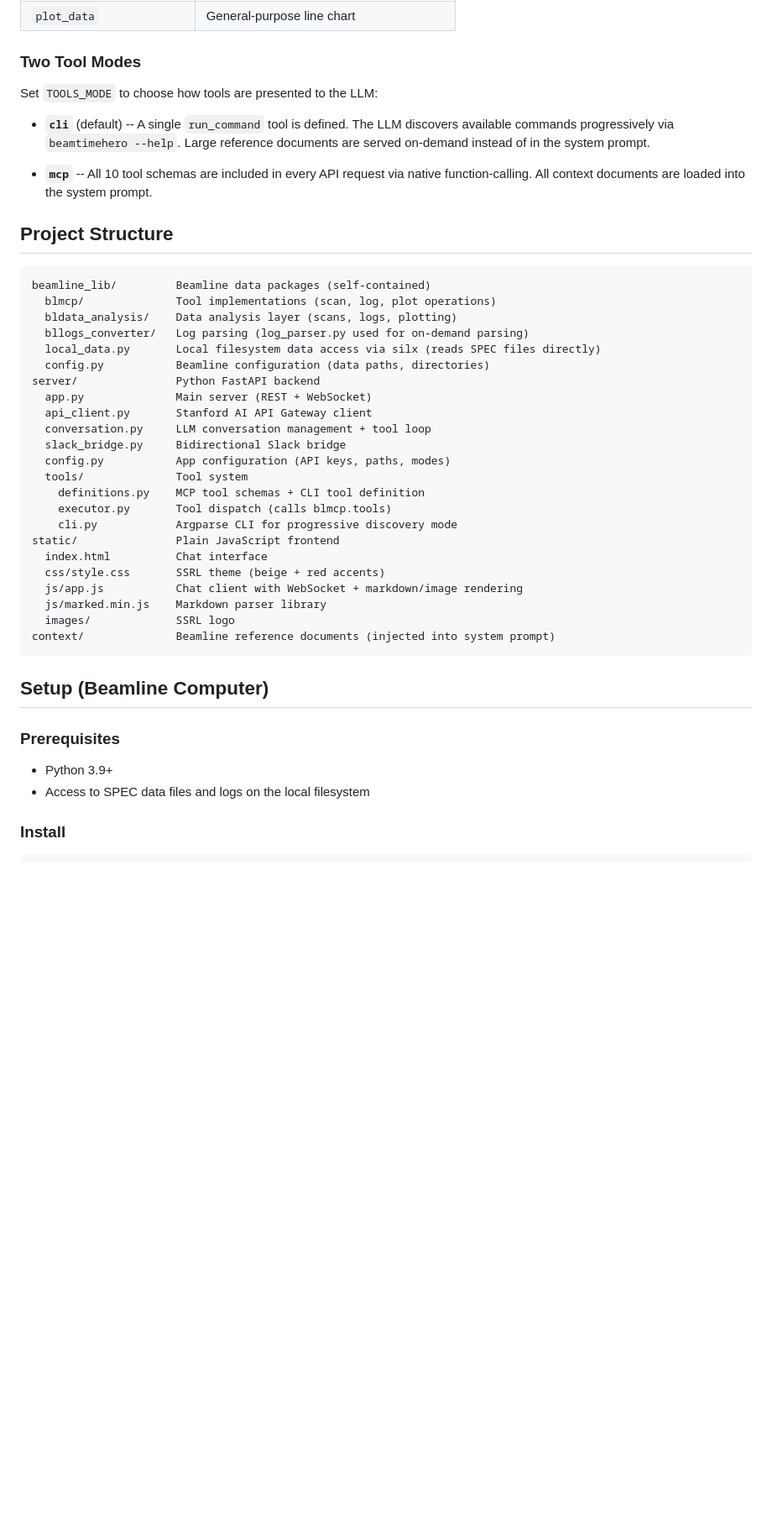
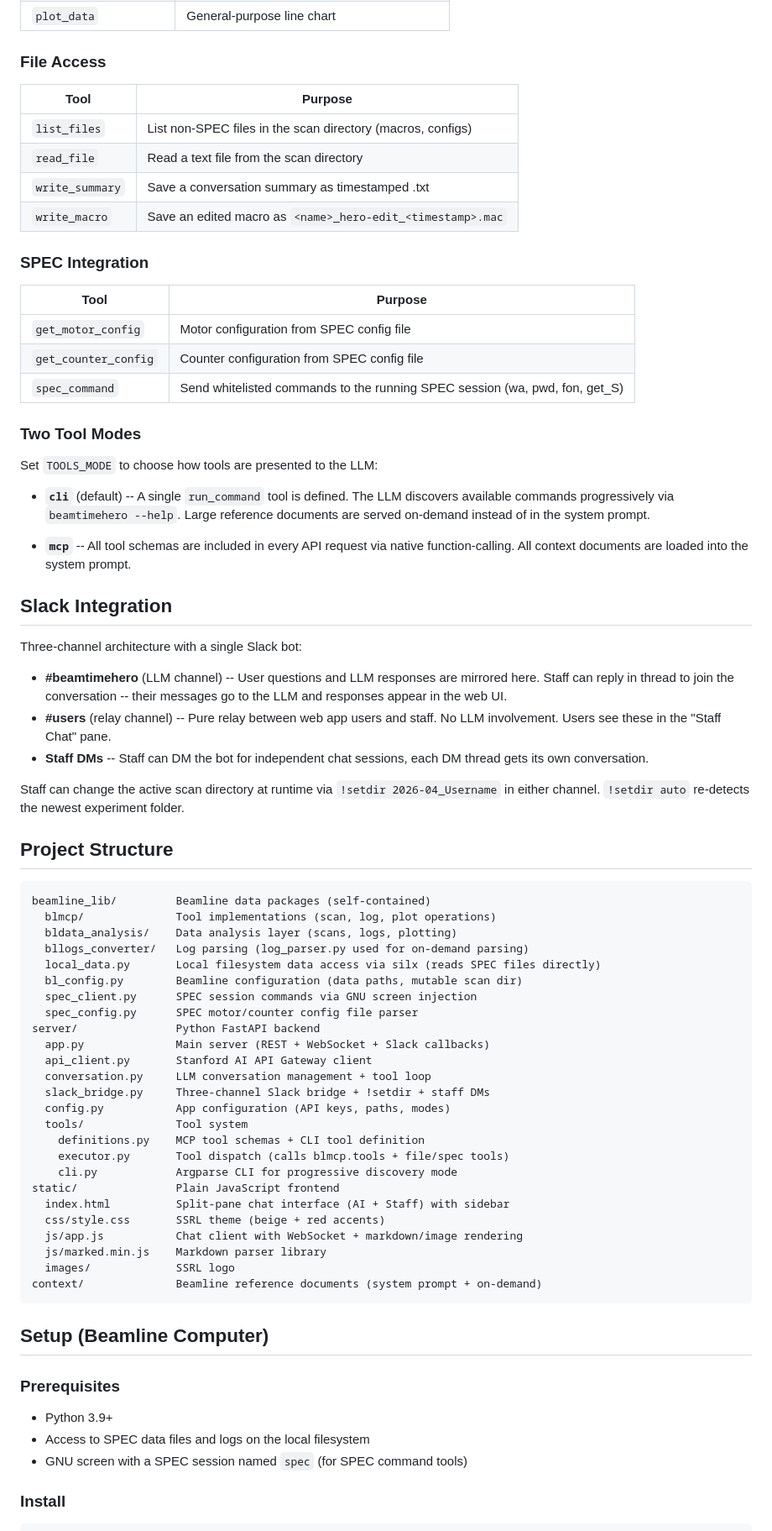
Before and after one commit to deanSLAC/beamtimehero, a Markdown page: README.md, the part around one of its changes. Shown at 84% size. GitHub-like rendering; blank space fills up the shorter version.

````diff
--- a/README.md
+++ b/README.md
@@ -37,4 +54,19 @@ The LLM can call 10 beamline tools during conversation:
 | `plot_data` | General-purpose line chart |
+
+### File Access
+| Tool | Purpose |
+|------|---------|
+| `list_files` | List non-SPEC files in the scan directory (macros, configs) |
+| `read_file` | Read a text file from the scan directory |
+| `write_summary` | Save a conversation summary as timestamped .txt |
+| `write_macro` | Save an edited macro as `<name>_hero-edit_<timestamp>.mac` |
+
+### SPEC Integration
+| Tool | Purpose |
+|------|---------|
+| `get_motor_config` | Motor configuration from SPEC config file |
+| `get_counter_config` | Counter configuration from SPEC config file |
+| `spec_command` | Send whitelisted commands to the running SPEC session (wa, pwd, fon, get_S) |
 
 ### Two Tool Modes
 
@@ -42,7 +74,17 @@ Set `TOOLS_MODE` to choose how tools are presented to the LLM:
 
 - **`cli`** (default) -- A single `run_command` tool is defined. The LLM discovers available commands progressively via `beamtimehero --help`. Large reference documents are served on-demand instead of in the system prompt.
 
-- **`mcp`** -- All 10 tool schemas are included in every API request via native function-calling. All context documents are loaded into the system prompt.
+- **`mcp`** -- All tool schemas are included in every API request via native function-calling. All context documents are loaded into the system prompt.
+
+## Slack Integration
+
+Three-channel architecture with a single Slack bot:
+
+- **#beamtimehero** (LLM channel) -- User questions and LLM responses are mirrored here. Staff can reply in thread to join the conversation -- their messages go to the LLM and responses appear in the web UI.
+- **#users** (relay channel) -- Pure relay between web app users and staff. No LLM involvement. Users see these in the "Staff Chat" pane.
+- **Staff DMs** -- Staff can DM the bot for independent chat sessions, each DM thread gets its own conversation.
+
+Staff can change the active scan directory at runtime via `!setdir 2026-04_Username` in either channel. `!setdir auto` re-detects the newest experiment folder.
 
 ## Project Structure
 
@@ -52,24 +94,26 @@ beamline_lib/         Beamline data packages (self-contained)
   bldata_analysis/    Data analysis layer (scans, logs, plotting)
   bllogs_converter/   Log parsing (log_parser.py used for on-demand parsing)
   local_data.py       Local filesystem data access via silx (reads SPEC files directly)
-  config.py           Beamline configuration (data paths, directories)
+  bl_config.py        Beamline configuration (data paths, mutable scan dir)
+  spec_client.py      SPEC session commands via GNU screen injection
+  spec_config.py      SPEC motor/counter config file parser
 server/               Python FastAPI backend
-  app.py              Main server (REST + WebSocket)
+  app.py              Main server (REST + WebSocket + Slack callbacks)
   api_client.py       Stanford AI API Gateway client
   conversation.py     LLM conversation management + tool loop
-  slack_bridge.py     Bidirectional Slack bridge
+  slack_bridge.py     Three-channel Slack bridge + !setdir + staff DMs
   config.py           App configuration (API keys, paths, modes)
   tools/              Tool system
     definitions.py    MCP tool schemas + CLI tool definition
-    executor.py       Tool dispatch (calls blmcp.tools)
+    executor.py       Tool dispatch (calls blmcp.tools + file/spec tools)
     cli.py            Argparse CLI for progressive discovery mode
 static/               Plain JavaScript frontend
-  index.html          Chat interface
+  index.html          Split-pane chat interface (AI + Staff) with sidebar
   css/style.css       SSRL theme (beige + red accents)
   js/app.js           Chat client with WebSocket + markdown/image rendering
   js/marked.min.js    Markdown parser library
   images/             SSRL logo
-context/              Beamline reference documents (injected into system prompt)
+context/              Beamline reference documents (system prompt + on-demand)
 ```
 
 ## Setup (Beamline Computer)
@@ -78,6 +122,7 @@ context/              Beamline reference documents (injected into system prompt)
 
 - Python 3.9+
 - Access to SPEC data files and logs on the local filesystem
+- GNU screen with a SPEC session named `spec` (for SPEC command tools)
 
 ### Install
 
````
Also changed, not shown: other parts of README.md (+29 -20 lines).
